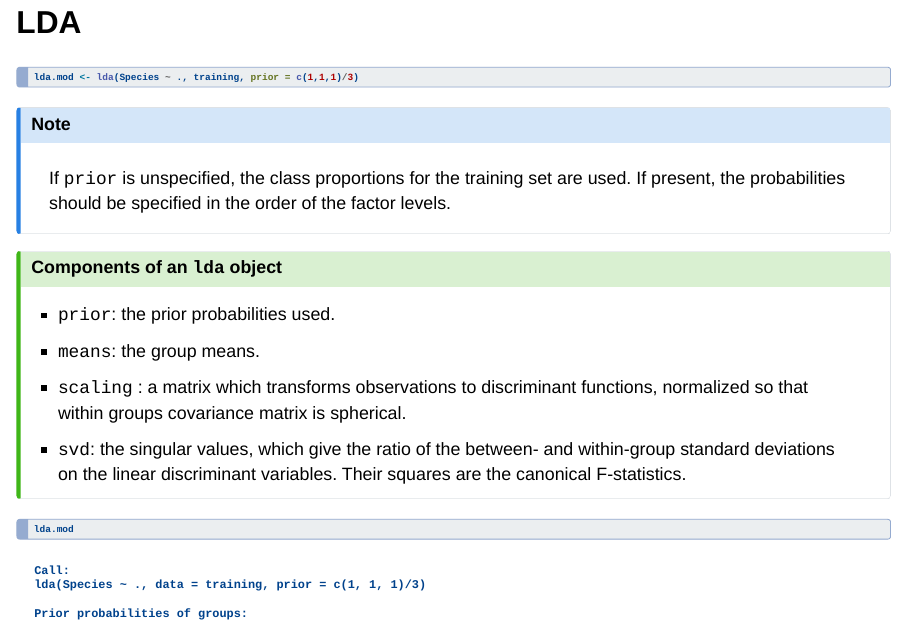
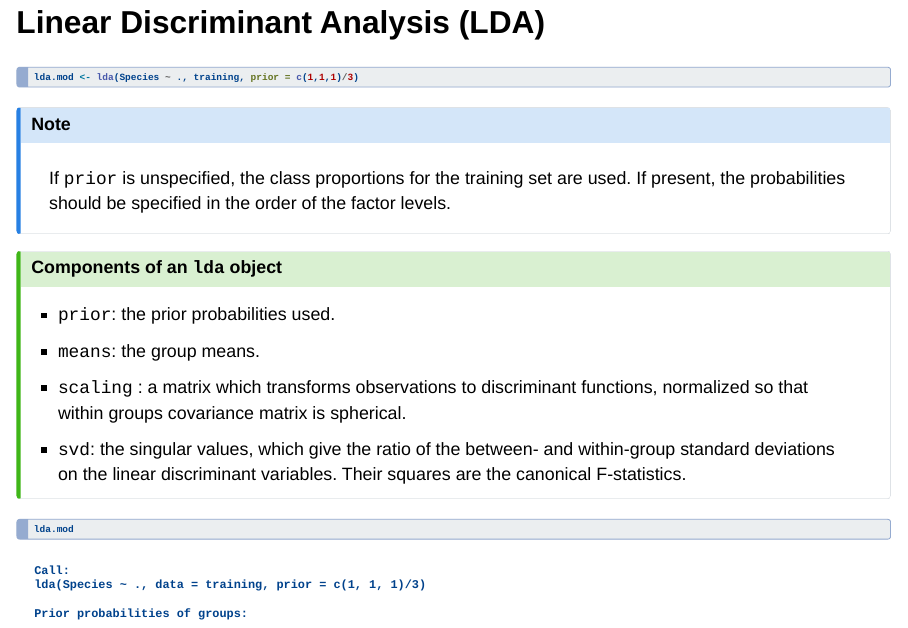
Before and after one commit to darentsai/r-ML-course, a Quarto document (ML_Lab4_LDA.qmd): page 6 of 11 before the commit and page 6 of 13 after it. Rendered offline with R 4.5, knitr and Pandoc in place of Quarto, with nearby package versions; drawn as Slidy slides in place of the format the file asks for.

Commit message:
update Lab 4

````diff
--- a/ML_Lab4_LDA.qmd
+++ b/ML_Lab4_LDA.qmd
@@ -85,7 +85,7 @@ dim(training)
 dim(testing)
 ```
 
-## LDA
+## Linear Discriminant Analysis (LDA)
 
 ```{r echo = FALSE}
 options(max.print = 20)
````
Also changed, not shown: ML_Lab4_LDA.html, ML_Lab4_LDA.qmd (2 more changed lines).
